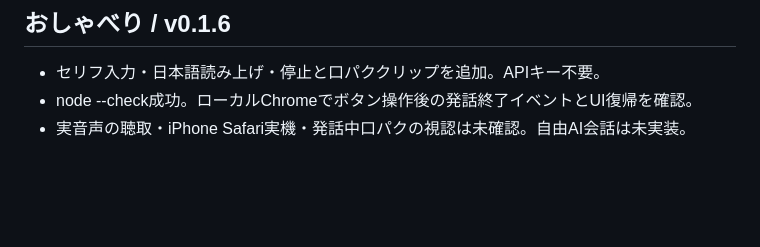
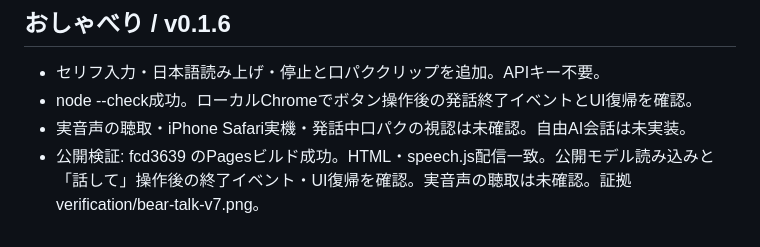
Before and after one commit to 727hr8stnh-design/tsurekun, a Markdown page: PROGRESS.md, the part around the change. GitHub-like rendering; blank space fills up the shorter version.

Commit message:
Record public speech UI verification and audio limits

```diff
--- a/PROGRESS.md
+++ b/PROGRESS.md
@@ -59,3 +59,4 @@
 - セリフ入力・日本語読み上げ・停止と口パククリップを追加。APIキー不要。
 - node --check成功。ローカルChromeでボタン操作後の発話終了イベントとUI復帰を確認。
 - 実音声の聴取・iPhone Safari実機・発話中口パクの視認は未確認。自由AI会話は未実装。
+- 公開検証: fcd3639 のPagesビルド成功。HTML・speech.js配信一致。公開モデル読み込みと「話して」操作後の終了イベント・UI復帰を確認。実音声の聴取は未確認。証拠 verification/bear-talk-v7.png。
```
